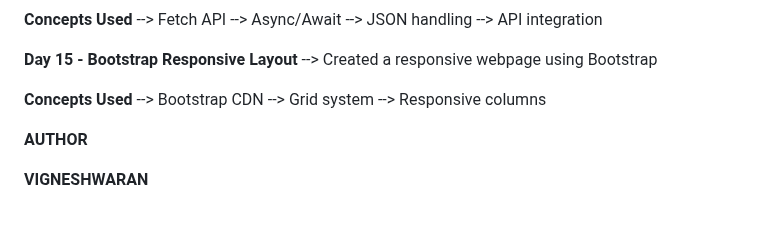
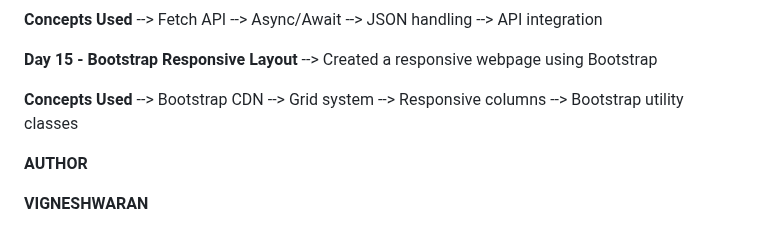
Before and after one commit to Vignesh-blazewolf/Frontend-Learning-Journey, a Markdown page: README.md, the part around the change. GitHub-like rendering.

Commit message:
Add Bootstrap utility classes to concepts used

```diff
--- a/README.md
+++ b/README.md
@@ -161,6 +161,7 @@ The goal of this repository is to maintain consistent development activity while
 --> Bootstrap CDN
 --> Grid system
 --> Responsive columns
+--> Bootstrap utility classes
 
 **AUTHOR**
 
```
